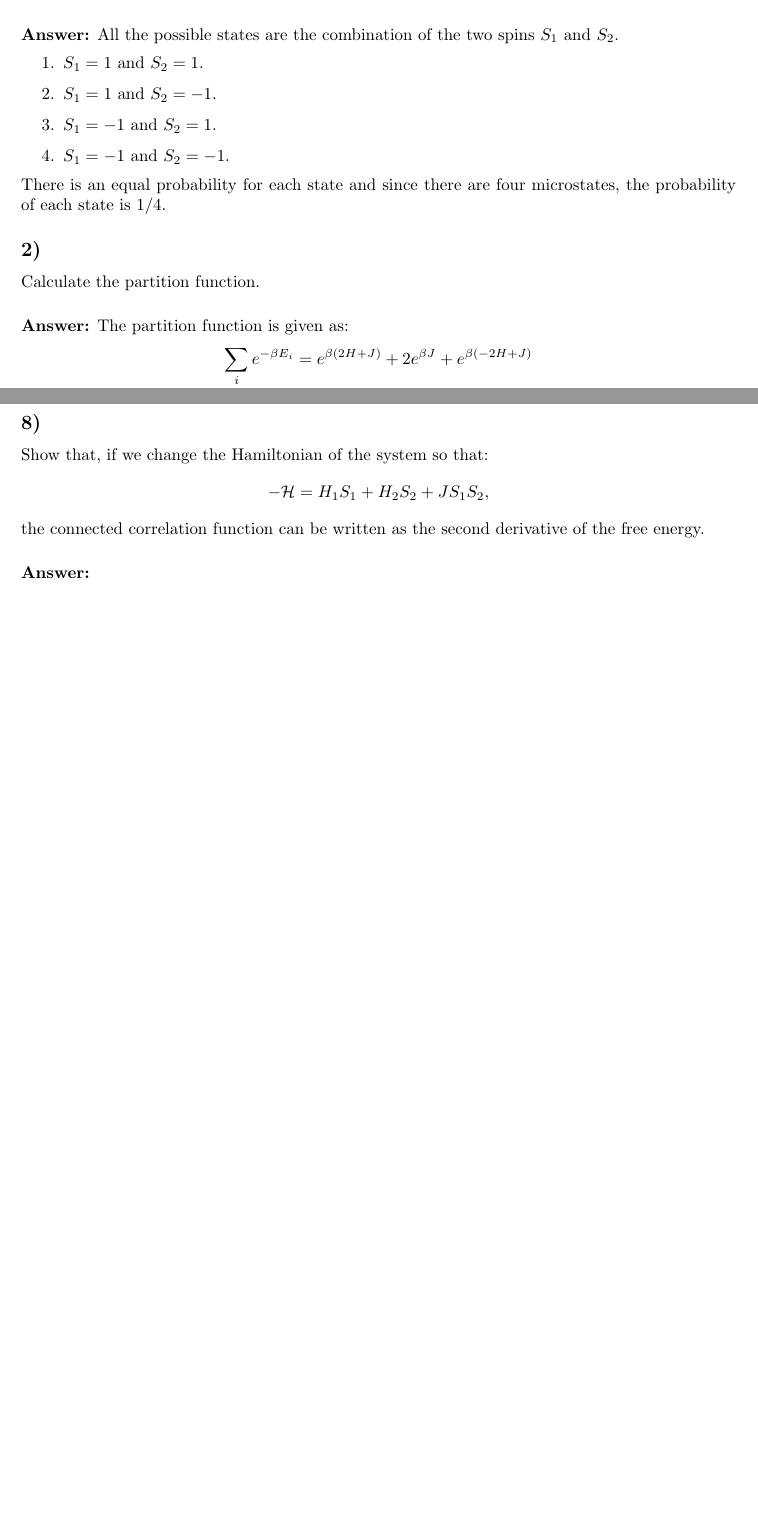
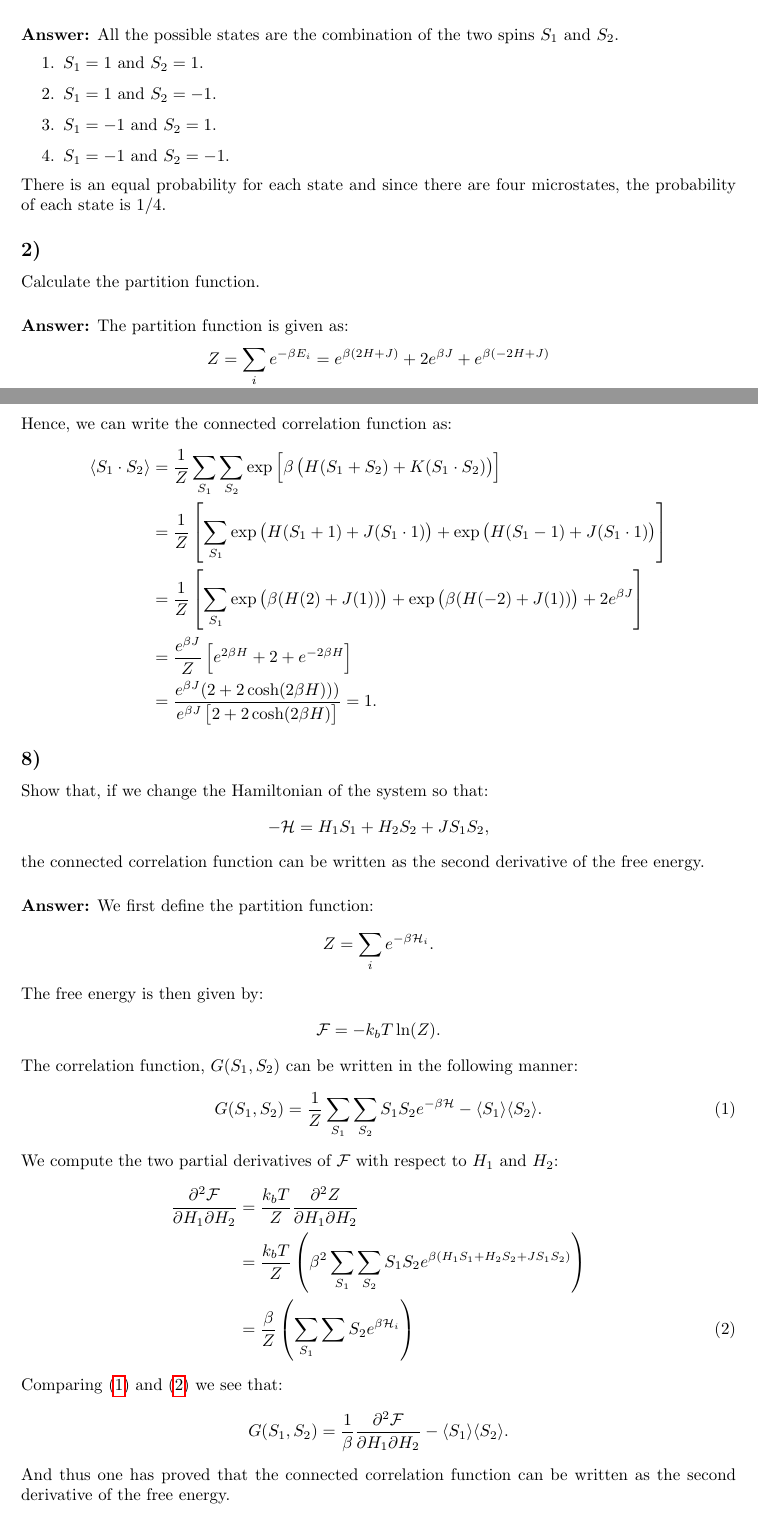
Before and after one commit to thesombady/FK7058, a LaTeX document (handin2/main.tex): two parts of pages 1 and 2 of 2 before the commit and two parts of pages 1 and 3 of 3 after it, joined at a grey line, cut so that both start at the same text, the shorter picture padded with empty space. Compiled offline with pdfLaTeX.

Commit message:
handin2: task 7-8

```diff
--- a/handin2/main.tex
+++ b/handin2/main.tex
@@ -123,7 +123,7 @@ Calculate the partition function.
 \newparagraph
 \textbf{Answer:} The partition function is given as:
 \begin{align*}
-    \sum_i e^{-\beta E_i} &= e^{\beta(2H + J)} + 2e^{\beta J} + e^{\beta(-2H + J)}\\
+    Z &= \sum_i e^{-\beta E_i} = e^{\beta(2H + J)} + 2e^{\beta J} + e^{\beta(-2H + J)}\\
     &= e^{\beta J}\left[2 + e^{2\beta H} + e^{-2\beta H}\right]\\
     &= e^{\beta J}\left[2 + 2\cosh(2\beta H)\right]
 \end{align*}
@@ -175,6 +175,13 @@ Calculate $\average{S_1 \cdot S_2} - \average{S_1}\average{S_2}$ the connected c
 \begin{align*}
     \average{S_1} &= \sum_i S_1^{(i)} \cdot p_i = \frac{1}{4} - \frac{1}{4} = 0,\\
     \average{S_2} &= \sum_i S_2^{(i)}\cdot p_i = \frac{1}{4} - \frac{1}{4} = 0.
+\end{align*}Hence, we can write the connected correlation function as:
+\begin{align*}
+    \average{S_1\cdot S_2} &=\frac{1}{Z}\sum_{S_1}\sum_{S_2}\exp\left[\beta\left(H(S_1 + S_2) + K(S_1\cdot S_2)\right)\right]\\
+    &= \frac{1}{Z}\left[\sum_{S_1}\exp\left(H(S_1 + 1) + J(S_1\cdot 1)\right) + \exp\left(H(S_1 - 1) + J(S_1 \cdot1)\right)\right]\\
+    &= \frac{1}{Z}\left[\sum_{S_1}\exp\left(\beta(H(2) + J(1))\right) + \exp\left(\beta(H(-2) + J(1))\right) + 2e^{\beta J}\right]\\
+    &=\frac{e^{\beta J}}{Z}\left[e^{2\beta H} + 2 + e^{-2\beta H}\right]\\
+    &= \frac{e^{\beta J}(2 + 2\cosh(2\beta H)))}{e^{\beta J}\left[2 + 2\cosh(2\beta H)\right]} = 1.
 \end{align*}
 
 \subsection*{8)}
@@ -184,5 +191,22 @@ Show that, if we change the Hamiltonian of the system so that:
 \end{align*}the connected correlation function can be written as the second derivative of the free energy.
 
 \newparagraph
-\textbf{Answer:}
+\textbf{Answer:} We first define the partition function:
+\begin{align*}
+    Z &= \sum_i e^{-\beta \mathcal{H}_i}.
+\end{align*}The free energy is then given by:
+\begin{align*}
+    \mathcal{F} = -k_b T\ln(Z).
+\end{align*}The correlation function, $G(S_1, S_2)$ can be written in the following manner:
+\begin{align}
+    G(S_1, S_2) &= \frac{1}{Z}\sum_{S_1}\sum_{S_2}S_1S_2e^{-\beta \mathcal{H}} - \average{S_1}\average{S_2}.\label{eq: corr}
+\end{align}We compute the two partial derivatives of $\mathcal{F}$ with respect to $H_1$ and $H_2$:
+\begin{align}
+    \frac{\partial^2\mathcal{F}}{\partial H_1\partial H_2} &= \frac{k_bT}{Z}\frac{\partial^2 Z}{\partial H_1\partial H_2}\nonumber\\
+    &= \frac{k_bT}{Z}\left(\beta^2\sum_{S_1}\sum_{S_2}S_1S_2e^{\beta(H_1S_1 + H_2S_2 + JS_1S_2)}\right)\nonumber\\
+    &= \frac{\beta}{Z} \left(\sum_{S_1}\sum{S_2}e^{\beta\mathcal{H}_i}\right)\label{eq: part1}
+\end{align}Comparing \eqref{eq: corr} and \eqref{eq: part1} we see that:
+\begin{align*}
+    G(S_1, S_2) &= \frac{1}{\beta}\frac{\partial^2\mathcal{F}}{\partial H_1\partial H_2} - \average{S_1}\average{S_2}.
+\end{align*}And thus one has proved that the connected correlation function can be written as the second derivative of the free energy.
 
@@ -188,0 +219 @@ Show that, if we change the Hamiltonian of the system so that:
+\end{align*}The connected correlation function can still be written as:
```
Also changed, not shown: handin2/main.pdf, handin2/main.tex (15 more changed lines), 1 other file.
